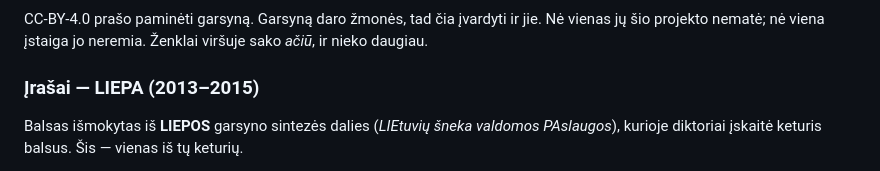
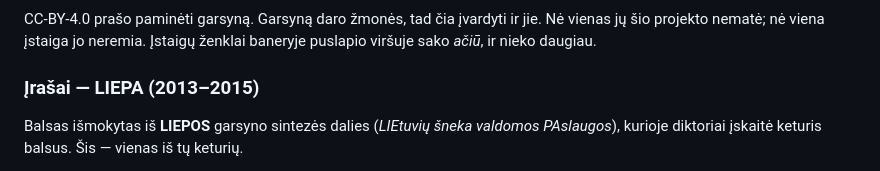
Before and after one commit to RobertasTa/reginute, a Markdown page: README.md, the part around one of its changes. Rendered like a GitHub page.

```diff
--- a/README.md
+++ b/README.md
@@ -177,6 +177,6 @@ kartu su balso failais, kur jie bekeliautų.
 CC-BY-4.0 prašo paminėti garsyną. Garsyną daro žmonės, tad čia įvardyti ir
-jie. Nė vienas jų šio projekto nematė; nė viena įstaiga jo neremia. Ženklai
-viršuje sako *ačiū*, ir nieko daugiau.
+jie. Nė vienas jų šio projekto nematė; nė viena įstaiga jo neremia. Įstaigų
+ženklai baneryje puslapio viršuje sako *ačiū*, ir nieko daugiau.
 
 ### Įrašai — LIEPA (2013–2015)
 
```
Also changed, not shown: other parts of README.md (+2 -2 lines), README_EN.md (+4 -3 lines).
